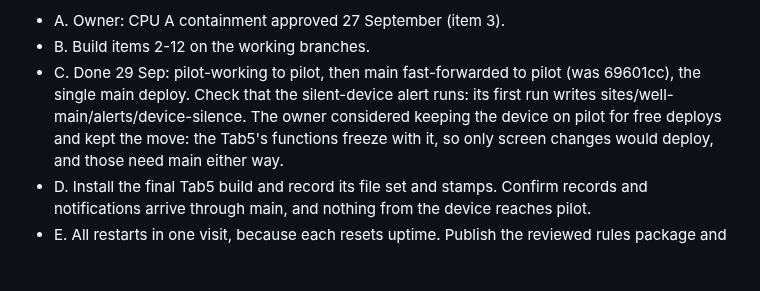
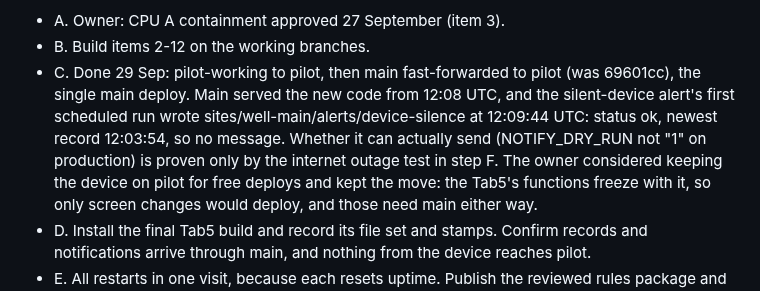
Before and after one commit to bobebaugh/well-pump-control, a Markdown page: CURRENT.md, the part around the change. GitHub-like rendering; blank space fills up the shorter version.

Commit message:
Record the main deploy live and the silent alert's first run
Co-Authored-By: Claude Opus 5.5 <noreply@anthropic.com>
Claude-Session: https://claude.ai/code/session_01BwG16GABcnNkXGk1m5chkh

```diff
--- a/CURRENT.md
+++ b/CURRENT.md
@@ -214,8 +214,11 @@ deploy costs 15, so main moves once.
 - A. Owner: CPU A containment approved 27 September (item 3).
 - B. Build items 2-12 on the working branches.
 - C. Done 29 Sep: pilot-working to pilot, then main fast-forwarded to pilot (was
-  69601cc), the single main deploy. Check that the silent-device alert runs: its first
-  run writes sites/well-main/alerts/device-silence. The owner considered keeping the
+  69601cc), the single main deploy. Main served the new code from 12:08 UTC, and the
+  silent-device alert's first scheduled run wrote sites/well-main/alerts/device-silence
+  at 12:09:44 UTC: status ok, newest record 12:03:54, so no message. Whether it can
+  actually send (NOTIFY_DRY_RUN not "1" on production) is proven only by the internet
+  outage test in step F. The owner considered keeping the
   device on pilot for free deploys and kept the move: the Tab5's functions freeze with
   it, so only screen changes would deploy, and those need main either way.
 - D. Install the final Tab5 build and record its file set and stamps. Confirm records
```
